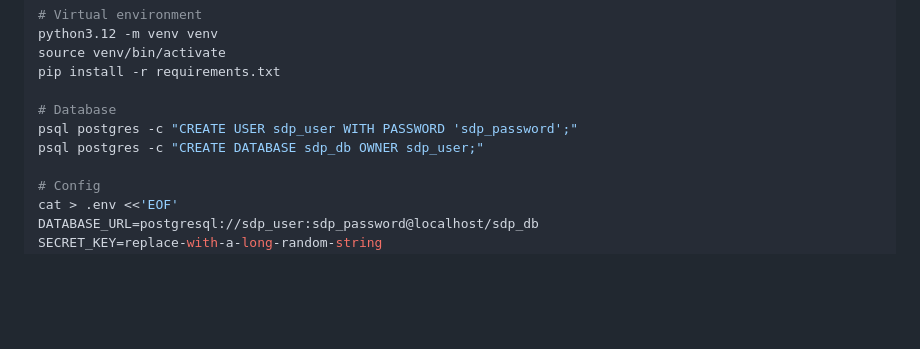
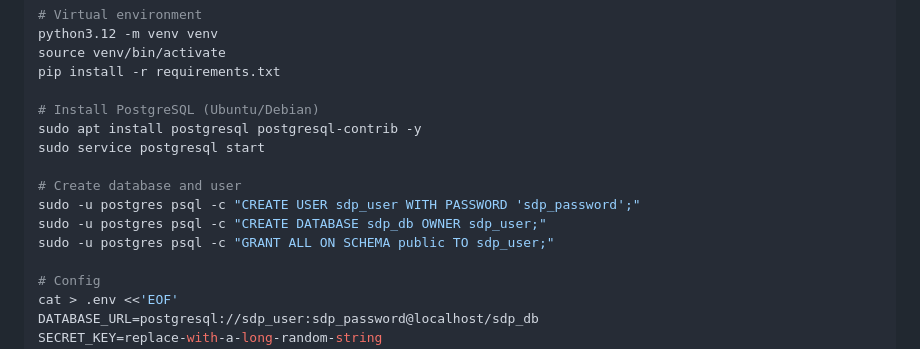
Before and after one commit to pgodi22/security-detection-platform, a Markdown page: README.md, the part around the change. Rendered like a GitHub page; blank space fills up the shorter version.

Commit message:
Fix README database setup steps for fresh installs

```diff
--- a/README.md
+++ b/README.md
@@ -24,9 +24,14 @@ python3.12 -m venv venv
 source venv/bin/activate
 pip install -r requirements.txt
 
-# Database
-psql postgres -c "CREATE USER sdp_user WITH PASSWORD 'sdp_password';"
-psql postgres -c "CREATE DATABASE sdp_db OWNER sdp_user;"
+# Install PostgreSQL (Ubuntu/Debian)
+sudo apt install postgresql postgresql-contrib -y
+sudo service postgresql start
+
+# Create database and user
+sudo -u postgres psql -c "CREATE USER sdp_user WITH PASSWORD 'sdp_password';"
+sudo -u postgres psql -c "CREATE DATABASE sdp_db OWNER sdp_user;"
+sudo -u postgres psql -c "GRANT ALL ON SCHEMA public TO sdp_user;"
 
 # Config
 cat > .env <<'EOF'
```
